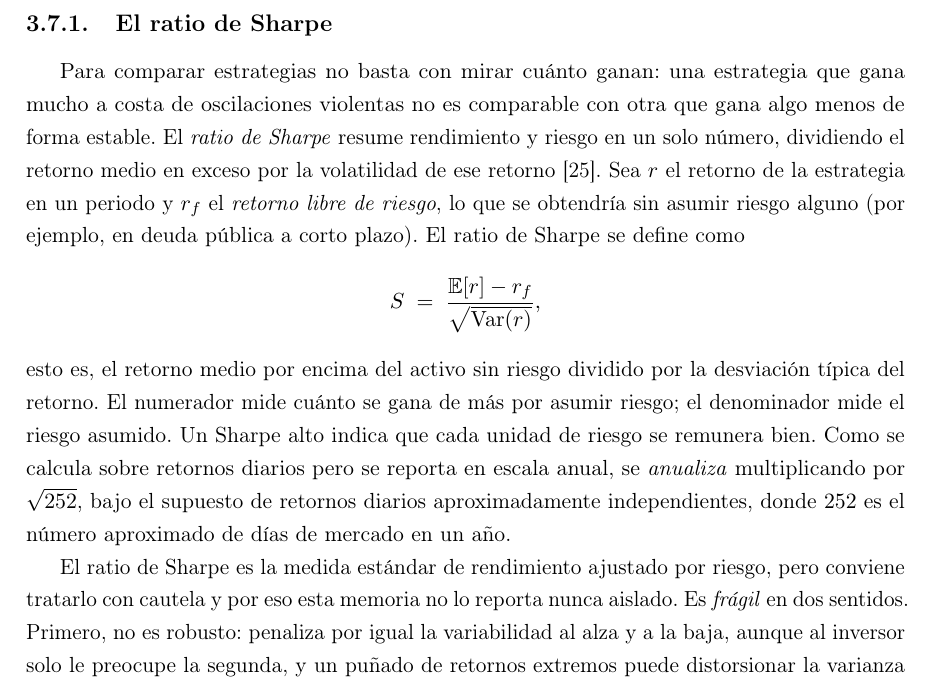
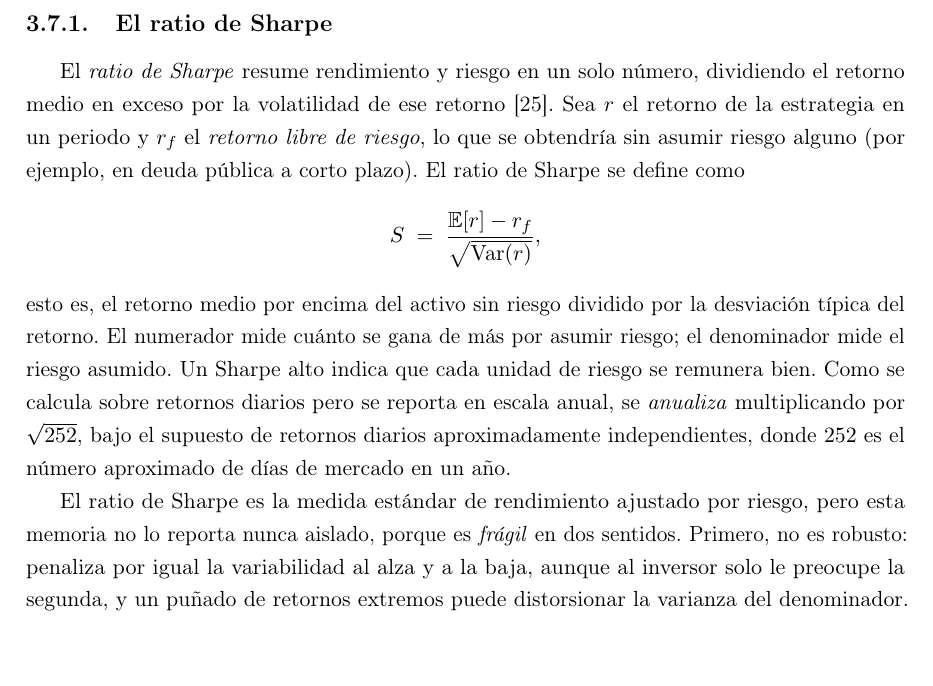
Before and after one commit to RaquelGarciah/Real-time-statistical-supervision-of-an-AI-trading-agent, a LaTeX thesis (tesis/main.tex, which reads tesis/chapters/03_marco_teorico.tex): part of page 25 of 36, cut so that both start at the same text, the shorter picture padded with empty space. Compiled offline with pdfLaTeX.

Commit message:
wip(tesis): autosave 2026-06-18 00:46

```diff
--- a/tesis/chapters/03_marco_teorico.tex
+++ b/tesis/chapters/03_marco_teorico.tex
@@ -479,13 +479,13 @@ Para juzgar si una estrategia lo hace bien no basta con mirar cuánto gana: hay
 \subsection{El ratio de Sharpe}
 \label{sec:economia-sharpe}
 
-Para comparar estrategias no basta con mirar cuánto ganan: una estrategia que gana mucho a costa de oscilaciones violentas no es comparable con otra que gana algo menos de forma estable. El \emph{ratio de Sharpe} resume rendimiento y riesgo en un solo número, dividiendo el retorno medio en exceso por la volatilidad de ese retorno \cite{sharpe1994}. Sea $r$ el retorno de la estrategia en un periodo y $r_f$ el \emph{retorno libre de riesgo}, lo que se obtendría sin asumir riesgo alguno (por ejemplo, en deuda pública a corto plazo). El ratio de Sharpe se define como
+El \emph{ratio de Sharpe} resume rendimiento y riesgo en un solo número, dividiendo el retorno medio en exceso por la volatilidad de ese retorno \cite{sharpe1994}. Sea $r$ el retorno de la estrategia en un periodo y $r_f$ el \emph{retorno libre de riesgo}, lo que se obtendría sin asumir riesgo alguno (por ejemplo, en deuda pública a corto plazo). El ratio de Sharpe se define como
 \[
 S \;=\; \frac{\E[r] - r_f}{\sqrt{\Var(r)}},
 \]
 esto es, el retorno medio por encima del activo sin riesgo dividido por la desviación típica del retorno. El numerador mide cuánto se gana de más por asumir riesgo; el denominador mide el riesgo asumido. Un Sharpe alto indica que cada unidad de riesgo se remunera bien. Como se calcula sobre retornos diarios pero se reporta en escala anual, se \emph{anualiza} multiplicando por $\sqrt{252}$, bajo el supuesto de retornos diarios aproximadamente independientes, donde $252$ es el número aproximado de días de mercado en un año.
 
-El ratio de Sharpe es la medida estándar de rendimiento ajustado por riesgo, pero conviene tratarlo con cautela y por eso esta memoria no lo reporta nunca aislado. Es \emph{frágil} en dos sentidos. Primero, no es robusto: penaliza por igual la variabilidad al alza y a la baja, aunque al inversor solo le preocupe la segunda, y un puñado de retornos extremos puede distorsionar la varianza del denominador. Segundo, su interpretación como cantidad estable supone implícitamente que los retornos son aproximadamente normales e independientes, hipótesis que los hechos estilizados de la Sección~\ref{sec:preliminares} desmienten. Por eso un Sharpe muestral elevado puede ser fruto del azar o de haber probado muchas estrategias, problema que aborda el Deflated Sharpe Ratio de la Sección~\ref{sec:tests}.
+El ratio de Sharpe es la medida estándar de rendimiento ajustado por riesgo, pero esta memoria no lo reporta nunca aislado, porque es \emph{frágil} en dos sentidos. Primero, no es robusto: penaliza por igual la variabilidad al alza y a la baja, aunque al inversor solo le preocupe la segunda, y un puñado de retornos extremos puede distorsionar la varianza del denominador. Segundo, su interpretación como cantidad estable supone implícitamente que los retornos son aproximadamente normales e independientes, hipótesis que los hechos estilizados de la Sección~\ref{sec:preliminares} desmienten. Por eso un Sharpe muestral elevado puede ser fruto del azar o de haber probado muchas estrategias, problema que aborda el Deflated Sharpe Ratio de la Sección~\ref{sec:tests}.
 
 \subsection{Sortino, drawdown máximo y Calmar}
 \label{sec:economia-otros}
```
